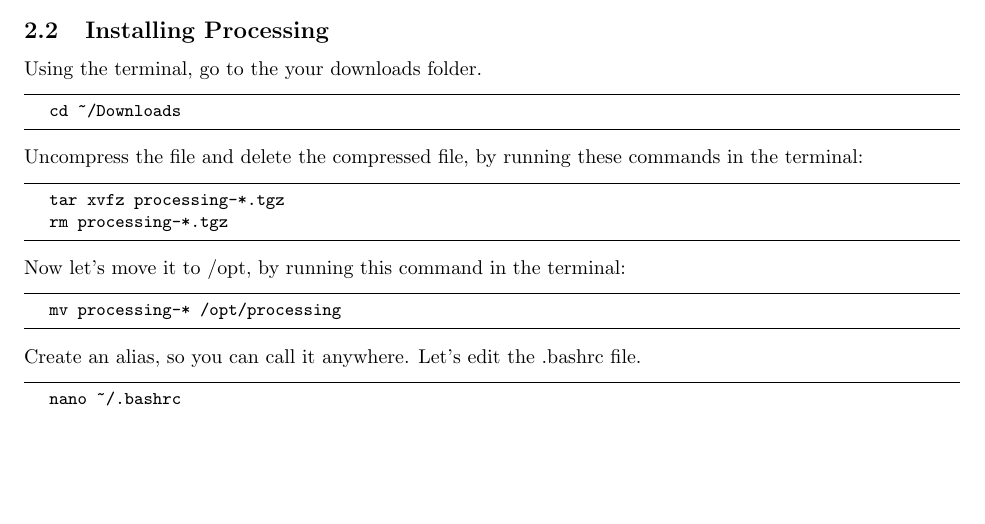
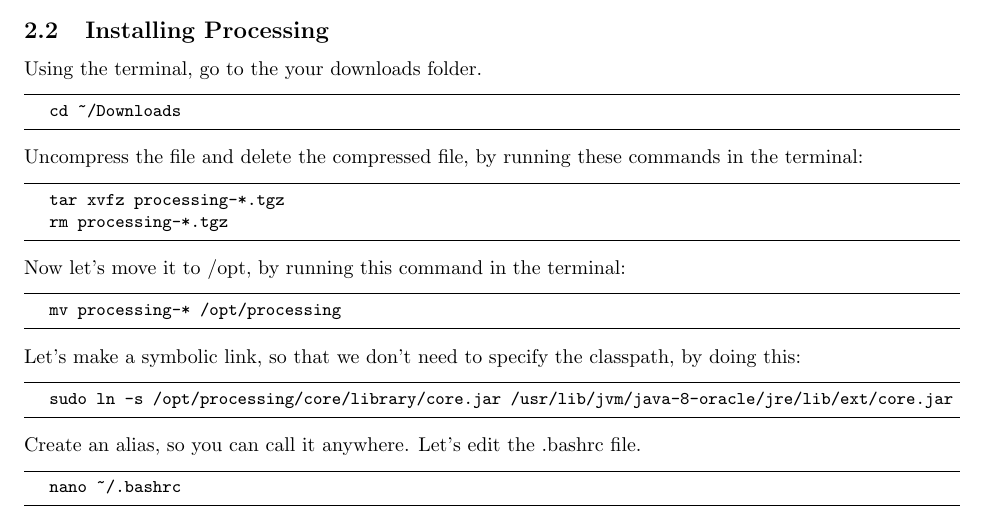
Before and after one commit to GLUA-UA/processing-installation-guide, a LaTeX document (src/guide.tex): part of page 1 of 2, cut so that both start at the same text, the shorter picture padded with empty space. Compiled offline with pdfLaTeX.

Commit message:
Adding the symbolic link for core.jar

```diff
--- a/src/guide.tex
+++ b/src/guide.tex
@@ -97,6 +97,12 @@
 	mv processing-* /opt/processing
 \end{lstlisting}
 
+Let's make a symbolic link, so that we don't need to specify the classpath, by doing this:
+
+\begin{lstlisting}
+	sudo ln -s /opt/processing/core/library/core.jar /usr/lib/jvm/java-8-oracle/jre/lib/ext/core.jar
+\end{lstlisting}
+
 Create an alias, so you can call it anywhere. Let's edit the .bashrc file.
 
 \begin{lstlisting}
```
Also changed, not shown: processing_install_guide.pdf, src/guide.tex (4 more changed lines), 1 other file.
